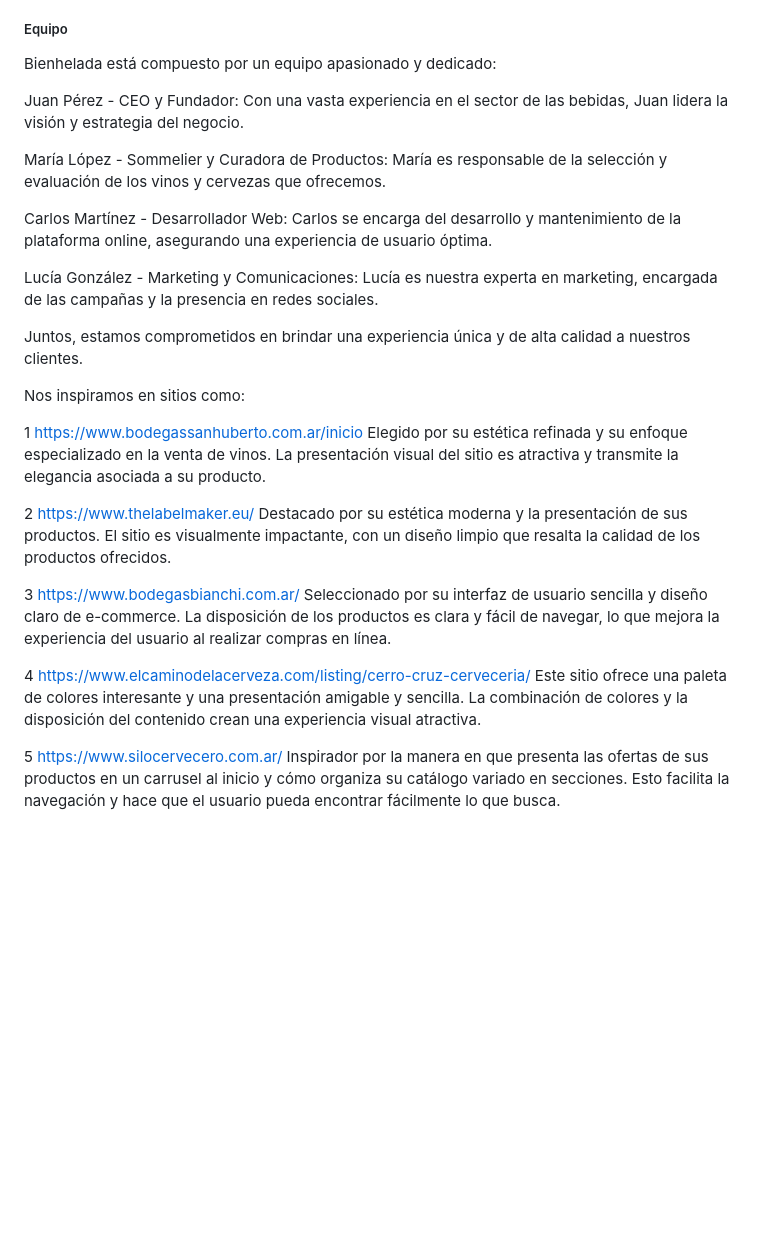
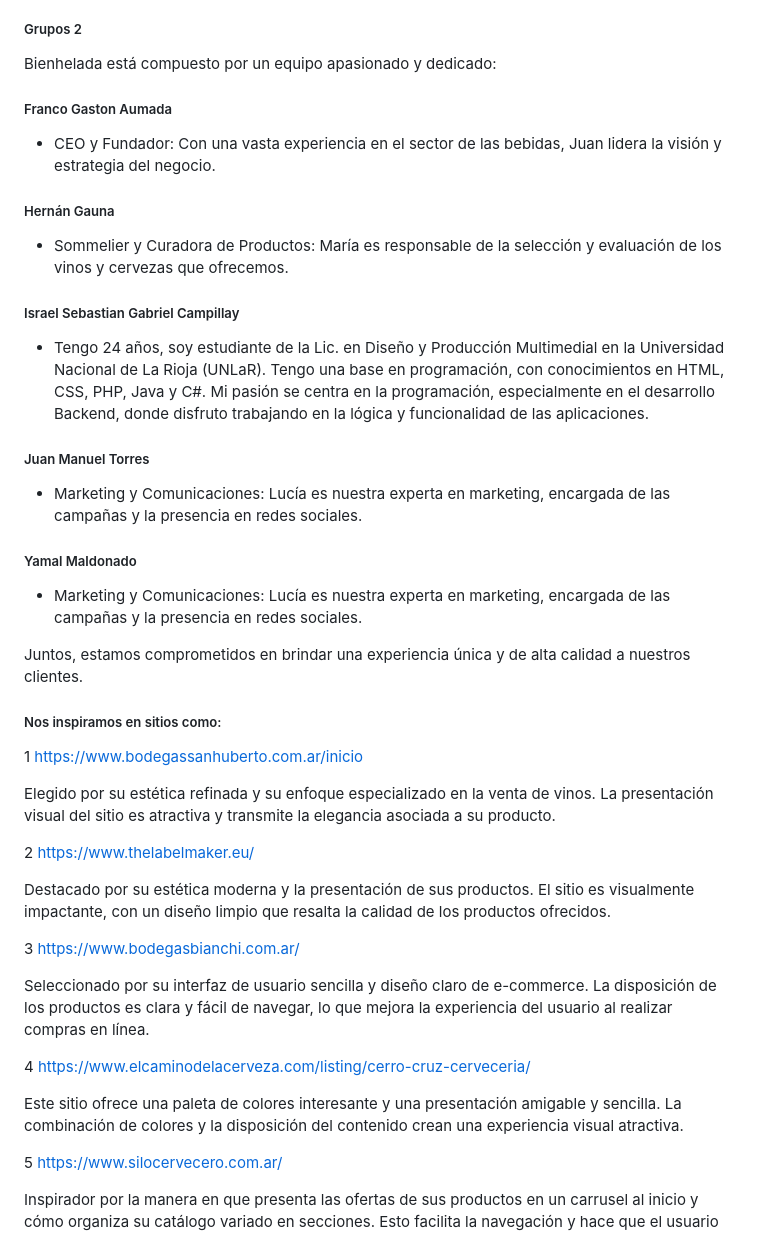
Before and after one commit to undrbug/grupo_2_bienHelada.com.ar, a Markdown page: README.md, the part around the change. Drawn GitHub-style; blank space fills up the shorter version.

Commit message:
se agregó el nombre de los miembros del Grupo 2 (Falta la descripción de cada uno)

```diff
--- a/README.md
+++ b/README.md
@@ -27,40 +27,52 @@ Con información Detallada, proporcionamos descripciones al detalle, notas de ca
 Garantizamos una experiencia unica al Usuario, ofrecemos una plataforma intuitiva y fácil de usar, con filtros y categorías que facilitan la búsqueda de productos específicos.
 Primamos los envíos Seguros, implementamos métodos de envío que aseguran que las bebidas lleguen en perfectas condiciones a nuestros clientes.
 
-##### Equipo
+##### Grupos 2
 
 Bienhelada está compuesto por un equipo apasionado y dedicado:
 
-Juan Pérez - CEO y Fundador: Con una vasta experiencia en el sector de las bebidas, Juan lidera la visión y estrategia del negocio.
+##### Franco Gaston Aumada
+- CEO y Fundador: Con una vasta experiencia en el sector de las bebidas, Juan lidera la visión y estrategia del negocio.
 
-María López - Sommelier y Curadora de Productos: María es responsable de la selección y evaluación de los vinos y cervezas que ofrecemos.
+##### Hernán Gauna
+- Sommelier y Curadora de Productos: María es responsable de la selección y evaluación de los vinos y cervezas que ofrecemos.
 
-Carlos Martínez - Desarrollador Web: Carlos se encarga del desarrollo y mantenimiento de la plataforma online, asegurando una experiencia de usuario óptima.
+##### Israel Sebastian Gabriel Campillay
+- Tengo 24 años, soy estudiante de la Lic. en Diseño y Producción Multimedial en la Universidad Nacional de La Rioja (UNLaR). Tengo una base en programación, con conocimientos en HTML, CSS, PHP, Java y C#. Mi pasión se centra en la programación, especialmente en el desarrollo Backend, donde disfruto trabajando en la lógica y funcionalidad de las aplicaciones.
 
-Lucía González - Marketing y Comunicaciones: Lucía es nuestra experta en marketing, encargada de las campañas y la presencia en redes sociales.
+##### Juan Manuel Torres
+ - Marketing y Comunicaciones: Lucía es nuestra experta en marketing, encargada de las campañas y la presencia en redes sociales.
+
+##### Yamal Maldonado
+ - Marketing y Comunicaciones: Lucía es nuestra experta en marketing, encargada de las campañas y la presencia en redes sociales.
 
 
 Juntos, estamos comprometidos en brindar una experiencia única y de alta calidad a nuestros clientes.
 
 
-Nos inspiramos en sitios como:
+##### Nos inspiramos en sitios como:
 
 1
 https://www.bodegassanhuberto.com.ar/inicio
+
 Elegido por su estética refinada y su enfoque especializado en la venta de vinos. La presentación visual del sitio es atractiva y transmite la elegancia asociada a su producto.
 
 2
 https://www.thelabelmaker.eu/
+
 Destacado por su estética moderna y la presentación de sus productos. El sitio es visualmente impactante, con un diseño limpio que resalta la calidad de los productos ofrecidos.
 
 3
 https://www.bodegasbianchi.com.ar/
+
 Seleccionado por su interfaz de usuario sencilla y diseño claro de e-commerce. La disposición de los productos es clara y fácil de navegar, lo que mejora la experiencia del usuario al realizar compras en línea.
 
 4
 https://www.elcaminodelacerveza.com/listing/cerro-cruz-cerveceria/
+
 Este sitio ofrece una paleta de colores interesante y una presentación amigable y sencilla. La combinación de colores y la disposición del contenido crean una experiencia visual atractiva.
 
 5
 https://www.silocervecero.com.ar/
+
 Inspirador por la manera en que presenta las ofertas de sus productos en un carrusel al inicio y cómo organiza su catálogo variado en secciones. Esto facilita la navegación y hace que el usuario pueda encontrar fácilmente lo que busca.
```
